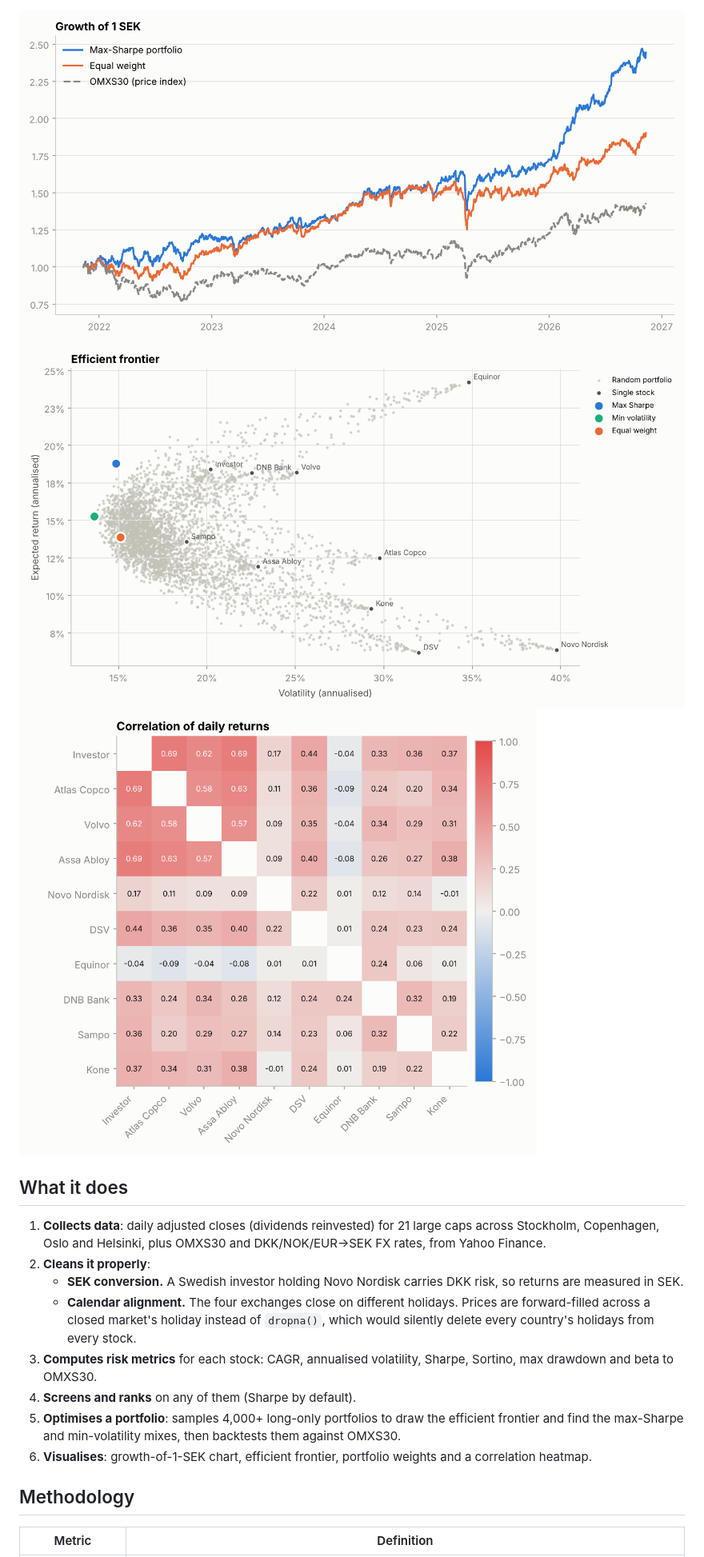
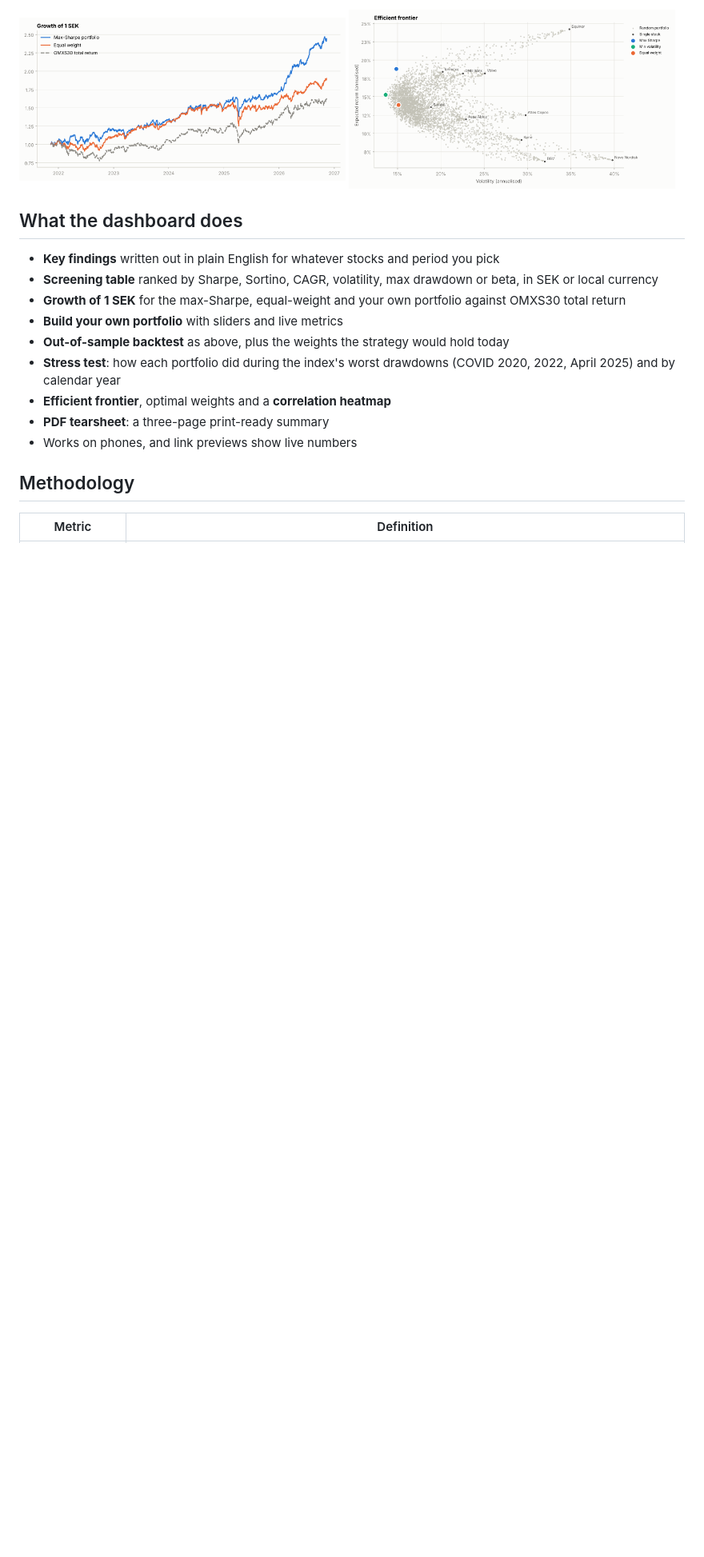
Before and after one commit to danielengerby1/Nordic-Equity-Analyser, a Markdown page: README.md, the part around one of its changes. Shown at 80% size. Drawn GitHub-style; pictures changed too: docs/performance.png; blank space fills up the shorter version.

```diff
--- a/README.md
+++ b/README.md
@@ -48,22 +72,21 @@ TypeScript and Python numbers agree to nine decimal places.
 
-![Growth of 1 SEK](docs/performance.png)
-![Efficient frontier](docs/frontier.png)
-![Correlation heatmap](docs/correlation.png)
+<p>
+  <img src="docs/performance.png" alt="Growth of 1 SEK" width="49%">
+  <img src="docs/frontier.png" alt="Efficient frontier" width="49%">
+</p>
 
-## What it does
+## What the dashboard does
 
-1. **Collects data**: daily adjusted closes (dividends reinvested) for 21 large caps across Stockholm,
-   Copenhagen, Oslo and Helsinki, plus OMXS30 and DKK/NOK/EUR→SEK FX rates, from Yahoo Finance.
-2. **Cleans it properly**:
-   - **SEK conversion.** A Swedish investor holding Novo Nordisk carries DKK risk, so returns are measured in SEK.
-   - **Calendar alignment.** The four exchanges close on different holidays. Prices are forward-filled across a
-     closed market's holiday instead of `dropna()`, which would silently delete every country's holidays
-     from every stock.
-3. **Computes risk metrics** for each stock: CAGR, annualised volatility, Sharpe, Sortino, max drawdown and beta to OMXS30.
-4. **Screens and ranks** on any of them (Sharpe by default).
-5. **Optimises a portfolio**: samples 4,000+ long-only portfolios to draw the efficient frontier and find the
-   max-Sharpe and min-volatility mixes, then backtests them against OMXS30.
-6. **Visualises**: growth-of-1-SEK chart, efficient frontier, portfolio weights and a correlation heatmap.
+- **Key findings** written out in plain English for whatever stocks and period you pick
+- **Screening table** ranked by Sharpe, Sortino, CAGR, volatility, max drawdown or beta, in SEK or local currency
+- **Growth of 1 SEK** for the max-Sharpe, equal-weight and your own portfolio against OMXS30 total return
+- **Build your own portfolio** with sliders and live metrics
+- **Out-of-sample backtest** as above, plus the weights the strategy would hold today
+- **Stress test**: how each portfolio did during the index's worst drawdowns (COVID 2020, 2022, April 2025)
+  and by calendar year
+- **Efficient frontier**, optimal weights and a **correlation heatmap**
+- **PDF tearsheet**: a three-page print-ready summary
+- Works on phones, and link previews show live numbers
 
 ## Methodology
 
```
Also changed, not shown: other parts of README.md (+114 -80 lines), docs/dashboard.png (added), docs/mobile.png (added), docs/walk_forward.png (added), 9 other files.
